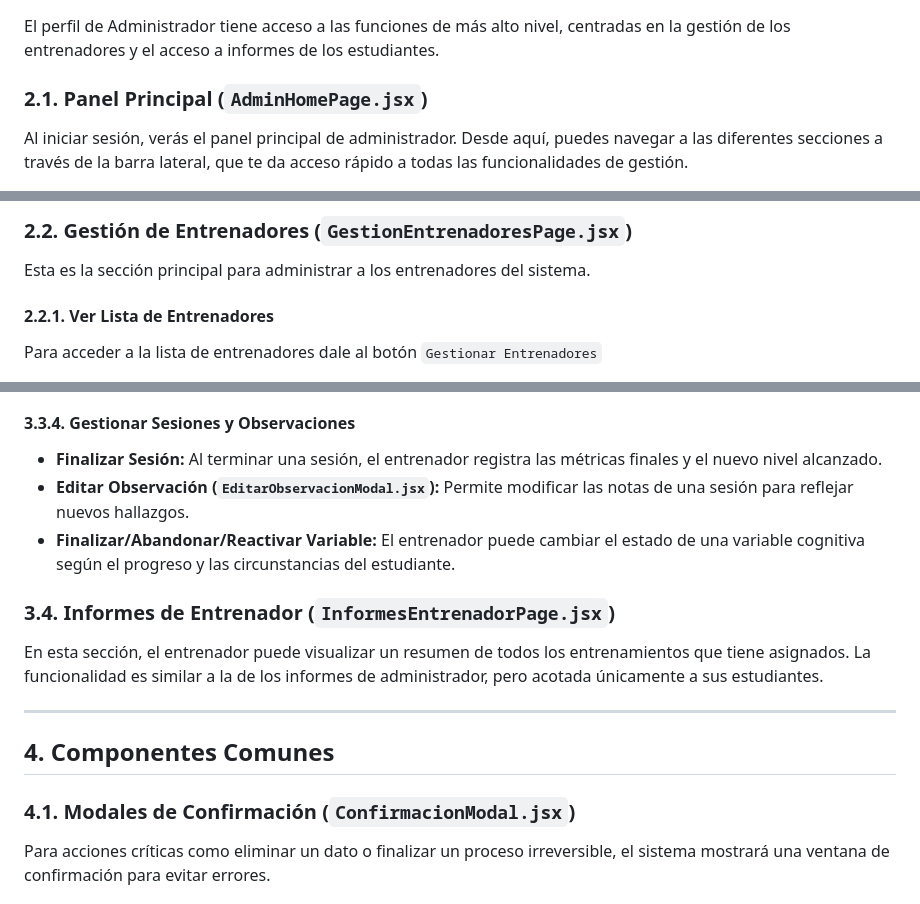
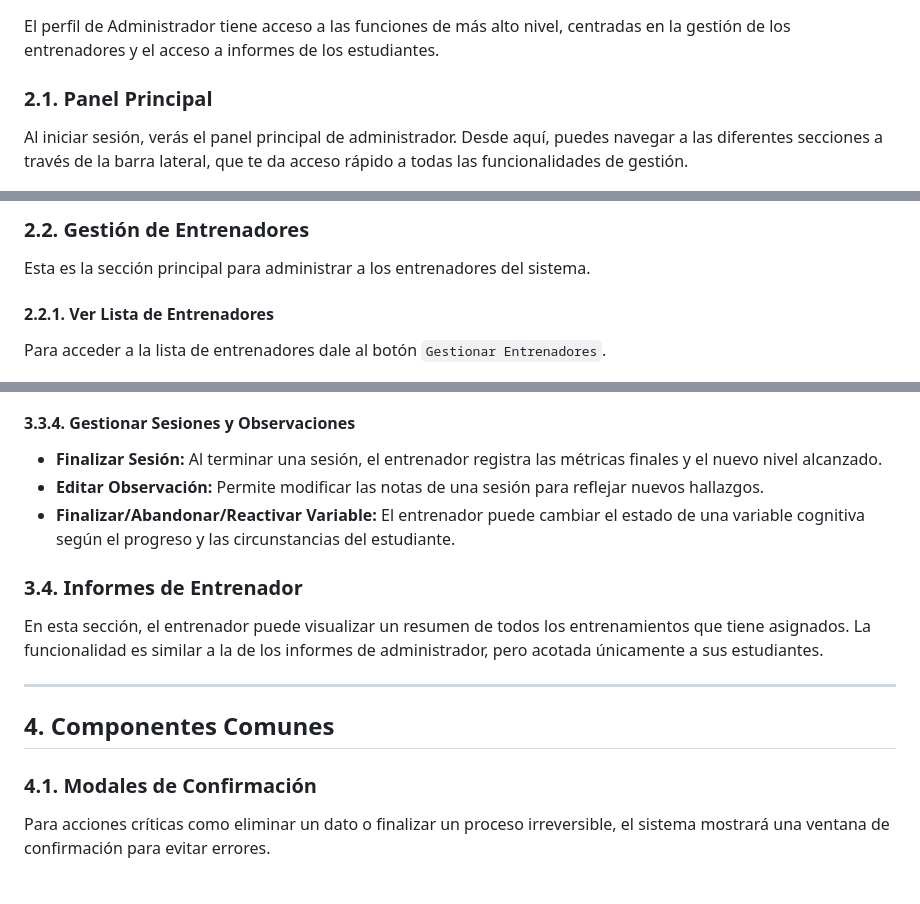
Before and after one commit to federico1605/Documentacion_Cognicare, a Markdown page: EntregasDespliegue/6.3. Manual de Usuario.md, 3 parts joined by grey strips. Rendered like a GitHub page.

```diff
--- a/EntregasDespliegue/6.3. Manual de Usuario.md
+++ b/EntregasDespliegue/6.3. Manual de Usuario.md
@@ -47,7 +53,7 @@ Una vez ingresadas las credenciales correctas, serás redirigido al panel princi
 
 El perfil de Administrador tiene acceso a las funciones de más alto nivel, centradas en la gestión de los entrenadores y el acceso a informes de los estudiantes.
 
-### 2.1. Panel Principal (`AdminHomePage.jsx`)
+### 2.1. Panel Principal
 
 Al iniciar sesión, verás el panel principal de administrador. Desde aquí, puedes navegar a las diferentes secciones a través de la barra lateral, que te da acceso rápido a todas las funcionalidades de gestión.
 
@@ -55,10 +63,10 @@ Al iniciar sesión, verás el panel principal de administrador. Desde aquí, pue
 
-### 2.2. Gestión de Entrenadores (`GestionEntrenadoresPage.jsx`)
+### 2.2. Gestión de Entrenadores
 
 Esta es la sección principal para administrar a los entrenadores del sistema.
 
 
 #### 2.2.1. Ver Lista de Entrenadores
 
-Para acceder a la lista de entrenadores dale al botón `Gestionar Entrenadores`
+Para acceder a la lista de entrenadores dale al botón `Gestionar Entrenadores`.
 
@@ -210,10 +248,10 @@ Al seleccionar una variable, se accede a un panel de seguimiento detallado:
 #### 3.3.4. Gestionar Sesiones y Observaciones
 
 -   **Finalizar Sesión:** Al terminar una sesión, el entrenador registra las métricas finales y el nuevo nivel alcanzado.
--   **Editar Observación (`EditarObservacionModal.jsx`):** Permite modificar las notas de una sesión para reflejar nuevos hallazgos.
+-   **Editar Observación:** Permite modificar las notas de una sesión para reflejar nuevos hallazgos.
 -   **Finalizar/Abandonar/Reactivar Variable:** El entrenador puede cambiar el estado de una variable cognitiva según el progreso y las circunstancias del estudiante.
 
-### 3.4. Informes de Entrenador (`InformesEntrenadorPage.jsx`)
+### 3.4. Informes de Entrenador
 
 En esta sección, el entrenador puede visualizar un resumen de todos los entrenamientos que tiene asignados. La funcionalidad es similar a la de los informes de administrador, pero acotada únicamente a sus estudiantes.
 
@@ -221,7 +259,7 @@ En esta sección, el entrenador puede visualizar un resumen de todos los entrena
 
 ## 4. Componentes Comunes
 
-### 4.1. Modales de Confirmación (`ConfirmacionModal.jsx`)
+### 4.1. Modales de Confirmación
 
 Para acciones críticas como eliminar un dato o finalizar un proceso irreversible, el sistema mostrará una ventana de confirmación para evitar errores.
 
```
Also changed, not shown: other parts of EntregasDespliegue/6.3. Manual de Usuario.md (+72 -34 lines).
